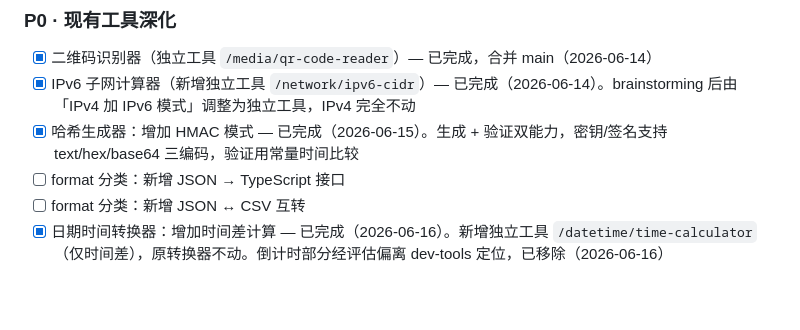
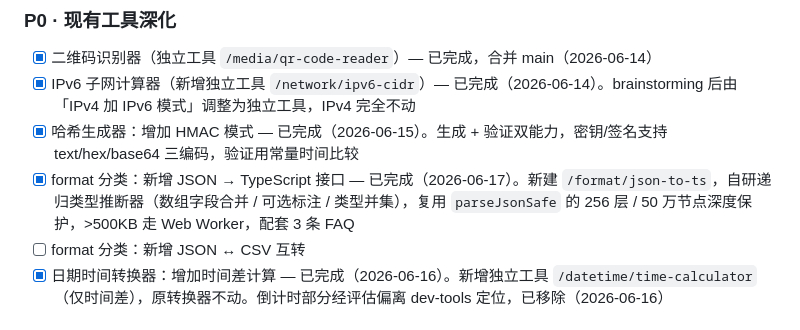
Before and after one commit to BaixuanZhu/DevTools, a Markdown page: docs/ROADMAP.md, the part around one of its changes. Drawn GitHub-style; blank space fills up the shorter version.

Commit message:
docs(roadmap): 标记 JSON → TypeScript 接口工具完成
勾选 P0「format 分类：新增 JSON → TypeScript 接口」，注明完成日期 2026-06-17 与实现要点

Co-Authored-By: Claude <noreply@anthropic.com>

```diff
--- a/docs/ROADMAP.md
+++ b/docs/ROADMAP.md
@@ -158,7 +158,7 @@
 - [x] 二维码识别器（独立工具 `/media/qr-code-reader`）— 已完成，合并 main（2026-06-14）
 - [x] IPv6 子网计算器（新增独立工具 `/network/ipv6-cidr`）— 已完成（2026-06-14）。brainstorming 后由「IPv4 加 IPv6 模式」调整为独立工具，IPv4 完全不动
 - [x] 哈希生成器：增加 HMAC 模式 — 已完成（2026-06-15）。生成 + 验证双能力，密钥/签名支持 text/hex/base64 三编码，验证用常量时间比较
-- [ ] format 分类：新增 JSON → TypeScript 接口
+- [x] format 分类：新增 JSON → TypeScript 接口 — 已完成（2026-06-17）。新建 `/format/json-to-ts`，自研递归类型推断器（数组字段合并 / 可选标注 / 类型并集），复用 `parseJsonSafe` 的 256 层 / 50 万节点深度保护，>500KB 走 Web Worker，配套 3 条 FAQ
 - [ ] format 分类：新增 JSON ↔ CSV 互转
 - [x] 日期时间转换器：增加时间差计算 — 已完成（2026-06-16）。新增独立工具 `/datetime/time-calculator`（仅时间差），原转换器不动。倒计时部分经评估偏离 dev-tools 定位，已移除（2026-06-16）
 
```
Also changed, not shown: other parts of docs/ROADMAP.md (+1 -1 lines).
